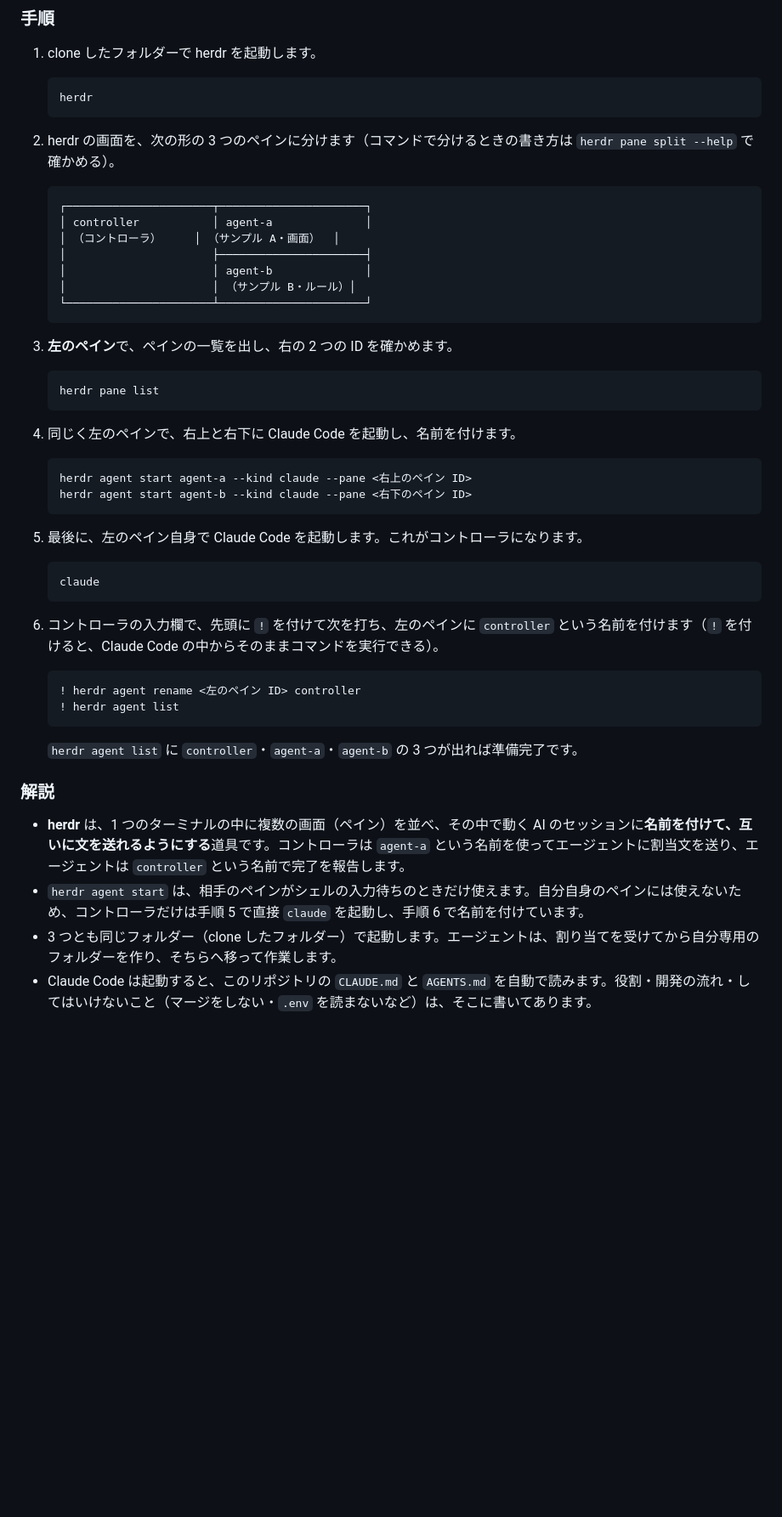
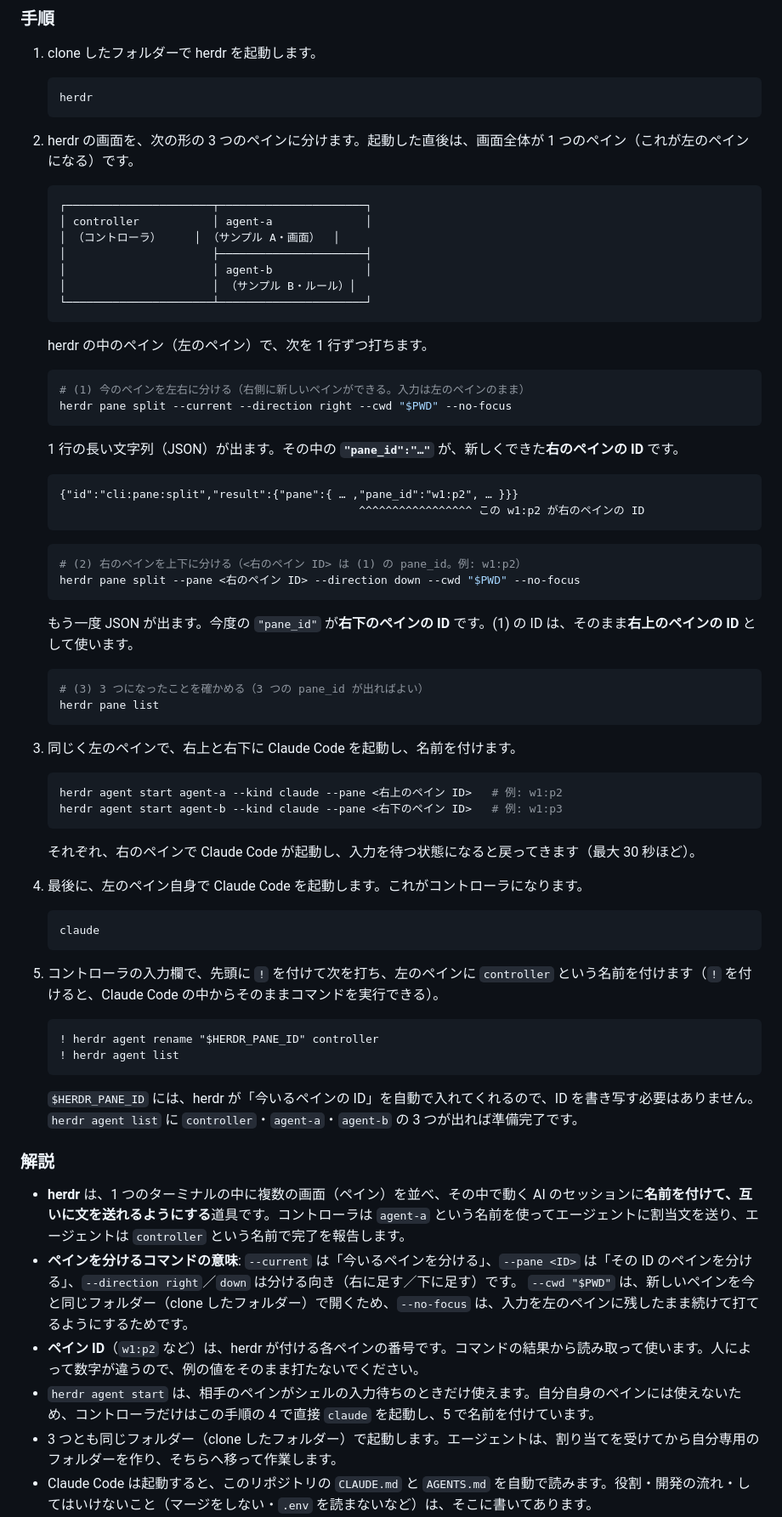
Before and after one commit to Challenge-Consulting-Firm/ai-dev-handson-invaders, a Markdown page: docs/handson/README.md, the part around the change. Shown at 85% size. Drawn GitHub-style; blank space fills up the shorter version.

Commit message:
ハンズオン手順 3 に herdr でペインを分けるコマンドと解説を追加 (#6)
Claude-Session: https://claude.ai/code/session_01TsujhwjuzWeUbh9TPdGr7n

Co-authored-by: Claude Opus 5.5 <noreply@anthropic.com>

````diff
--- a/docs/handson/README.md
+++ b/docs/handson/README.md
@@ -183,7 +183,7 @@ git remote -v
    herdr
    ```
 
-2. herdr の画面を、次の形の 3 つのペインに分けます（コマンドで分けるときの書き方は `herdr pane split --help` で確かめる）。
+2. herdr の画面を、次の形の 3 つのペインに分けます。起動した直後は、画面全体が 1 つのペイン（これが左のペインになる）です。
 
    ```text
    ┌──────────────────────┬──────────────────────┐
@@ -195,38 +195,64 @@ git remote -v
    └──────────────────────┴──────────────────────┘
    ```
 
-3. **左のペイン**で、ペインの一覧を出し、右の 2 つの ID を確かめます。
+   herdr の中のペイン（左のペイン）で、次を 1 行ずつ打ちます。
 
    ```bash
+   # (1) 今のペインを左右に分ける（右側に新しいペインができる。入力は左のペインのまま）
+   herdr pane split --current --direction right --cwd "$PWD" --no-focus
+   ```
+
+   1 行の長い文字列（JSON）が出ます。その中の **`"pane_id":"…"`** が、新しくできた**右のペインの ID** です。
+
+   ```text
+   {"id":"cli:pane:split","result":{"pane":{ … ,"pane_id":"w1:p2", … }}}
+                                                ^^^^^^^^^^^^^^^^^ この w1:p2 が右のペインの ID
+   ```
+
+   ```bash
+   # (2) 右のペインを上下に分ける（<右のペイン ID> は (1) の pane_id。例: w1:p2）
+   herdr pane split --pane <右のペイン ID> --direction down --cwd "$PWD" --no-focus
+   ```
+
+   もう一度 JSON が出ます。今度の `"pane_id"` が**右下のペインの ID** です。(1) の ID は、そのまま**右上のペインの ID** として使います。
+
+   ```bash
+   # (3) 3 つになったことを確かめる（3 つの pane_id が出ればよい）
    herdr pane list
    ```
 
-4. 同じく左のペインで、右上と右下に Claude Code を起動し、名前を付けます。
+3. 同じく左のペインで、右上と右下に Claude Code を起動し、名前を付けます。
 
    ```bash
-   herdr agent start agent-a --kind claude --pane <右上のペイン ID>
-   herdr agent start agent-b --kind claude --pane <右下のペイン ID>
+   herdr agent start agent-a --kind claude --pane <右上のペイン ID>   # 例: w1:p2
+   herdr agent start agent-b --kind claude --pane <右下のペイン ID>   # 例: w1:p3
    ```
 
-5. 最後に、左のペイン自身で Claude Code を起動します。これがコントローラになります。
+   それぞれ、右のペインで Claude Code が起動し、入力を待つ状態になると戻ってきます（最大 30 秒ほど）。
+
+4. 最後に、左のペイン自身で Claude Code を起動します。これがコントローラになります。
 
    ```bash
    claude
    ```
 
-6. コントローラの入力欄で、先頭に `!` を付けて次を打ち、左のペインに `controller` という名前を付けます（`!` を付けると、Claude Code の中からそのままコマンドを実行できる）。
+5. コントローラの入力欄で、先頭に `!` を付けて次を打ち、左のペインに `controller` という名前を付けます（`!` を付けると、Claude Code の中からそのままコマンドを実行できる）。
 
    ```text
-   ! herdr agent rename <左のペイン ID> controller
+   ! herdr agent rename "$HERDR_PANE_ID" controller
    ! herdr agent list
    ```
 
+   `$HERDR_PANE_ID` には、herdr が「今いるペインの ID」を自動で入れてくれるので、ID を書き写す必要はありません。
    `herdr agent list` に `controller`・`agent-a`・`agent-b` の 3 つが出れば準備完了です。
 
 ### 解説
 
 - **herdr** は、1 つのターミナルの中に複数の画面（ペイン）を並べ、その中で動く AI のセッションに**名前を付けて、互いに文を送れるようにする**道具です。コントローラは `agent-a` という名前を使ってエージェントに割当文を送り、エージェントは `controller` という名前で完了を報告します。
-- `herdr agent start` は、相手のペインがシェルの入力待ちのときだけ使えます。自分自身のペインには使えないため、コントローラだけは手順 5 で直接 `claude` を起動し、手順 6 で名前を付けています。
+- **ペインを分けるコマンドの意味**: `--current` は「今いるペインを分ける」、`--pane <ID>` は「その ID のペインを分ける」、`--direction right`／`down` は分ける向き（右に足す／下に足す）です。
+  `--cwd "$PWD"` は、新しいペインを今と同じフォルダー（clone したフォルダー）で開くため、`--no-focus` は、入力を左のペインに残したまま続けて打てるようにするためです。
+- **ペイン ID**（`w1:p2` など）は、herdr が付ける各ペインの番号です。コマンドの結果から読み取って使います。人によって数字が違うので、例の値をそのまま打たないでください。
+- `herdr agent start` は、相手のペインがシェルの入力待ちのときだけ使えます。自分自身のペインには使えないため、コントローラだけはこの手順の 4 で直接 `claude` を起動し、5 で名前を付けています。
 - 3 つとも同じフォルダー（clone したフォルダー）で起動します。エージェントは、割り当てを受けてから自分専用のフォルダーを作り、そちらへ移って作業します。
 - Claude Code は起動すると、このリポジトリの `CLAUDE.md` と `AGENTS.md` を自動で読みます。役割・開発の流れ・してはいけないこと（マージをしない・`.env` を読まないなど）は、そこに書いてあります。
 
````
